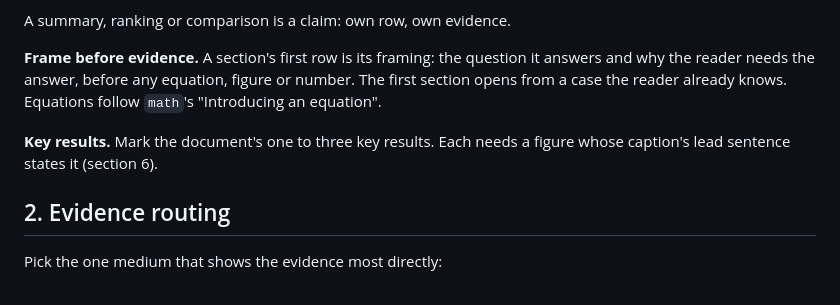
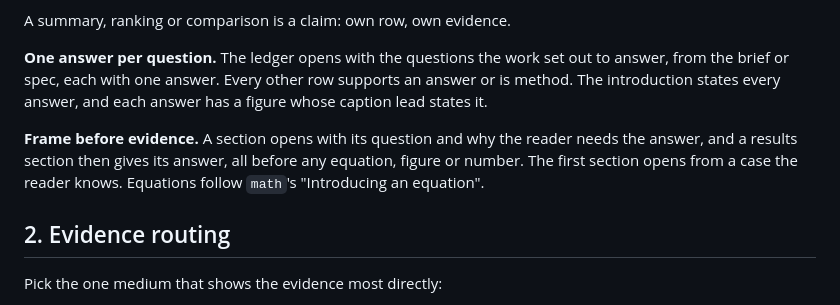
Before and after one commit to npeard/agent-config, a Markdown page: skills/scientific-writing/SKILL.md, the part around the change. Drawn GitHub-style.

Commit message:
scientific-writing, writing-orchestration: one answer per question, stated first
The report the stratified ledger was built for had framed "three results
plus a narrower fourth" for four questions, and nothing told the writer
to rank claims by the questions the work set out to answer, so the draft
grew bottom-up through review rounds. The ledger now opens with those
questions and one answer each; the introduction states every answer, and
a results section gives its answer after its question and before its
evidence. This replaces the "one to three key results" rule, whose cap
disagreed with the question count. writing-orchestration asks for the
questions at step 1 and puts the answers first in the step 2 ledger.

Co-Authored-By: Claude Opus 5.5 <noreply@anthropic.com>

```diff
--- a/skills/scientific-writing/SKILL.md
+++ b/skills/scientific-writing/SKILL.md
@@ -31,14 +31,16 @@ evidence to a figure never cuts the claim it supports.
 
 A summary, ranking or comparison is a claim: own row, own evidence.
 
-**Frame before evidence.** A section's first row is its framing: the
-question it answers and why the reader needs the answer, before any
-equation, figure or number. The first section opens from a case the
-reader already knows. Equations follow `math`'s "Introducing an
+**One answer per question.** The ledger opens with the questions the
+work set out to answer, from the brief or spec, each with one answer.
+Every other row supports an answer or is method. The introduction states
+every answer, and each answer has a figure whose caption lead states it.
+
+**Frame before evidence.** A section opens with its question and why the
+reader needs the answer, and a results section then gives its answer,
+all before any equation, figure or number. The first section opens from
+a case the reader knows. Equations follow `math`'s "Introducing an
 equation".
-
-**Key results.** Mark the document's one to three key results. Each
-needs a figure whose caption's lead sentence states it (section 6).
 
 ## 2. Evidence routing
 
```
Also changed, not shown: skills/writing-orchestration/SKILL.md (+10 -10 lines).
